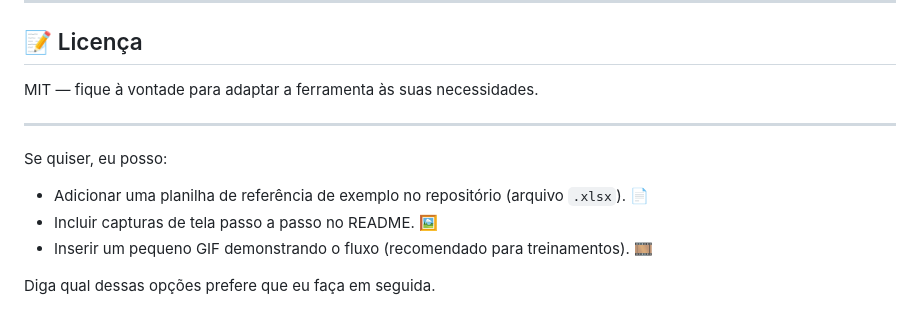
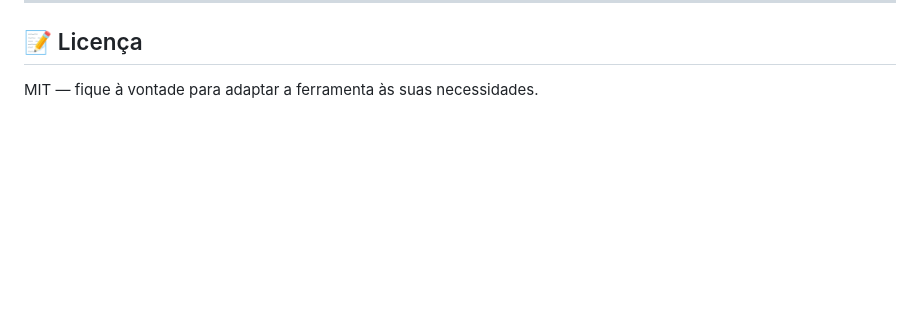
Before and after one commit to SiBIFB/Ferramenta_importacao_SUAP-SophiA, a Markdown page: Readme.md, the part around the change. GitHub-like rendering; blank space fills up the shorter version.

Commit message:
Clean up README by removing future content suggestions
Removed suggestions for additional README content.

```diff
--- a/Readme.md
+++ b/Readme.md
@@ -169,12 +169,3 @@ Se uma mensagem não ficar clara, copie o texto e procure um colega mais experie
 ## 📝 Licença
 
 MIT — fique à vontade para adaptar a ferramenta às suas necessidades.
-
----
-
-Se quiser, eu posso:
-- Adicionar uma planilha de referência de exemplo no repositório (arquivo `.xlsx`). 📄
-- Incluir capturas de tela passo a passo no README. 🖼️
-- Inserir um pequeno GIF demonstrando o fluxo (recomendado para treinamentos). 🎞️
-
-Diga qual dessas opções prefere que eu faça em seguida.
```
